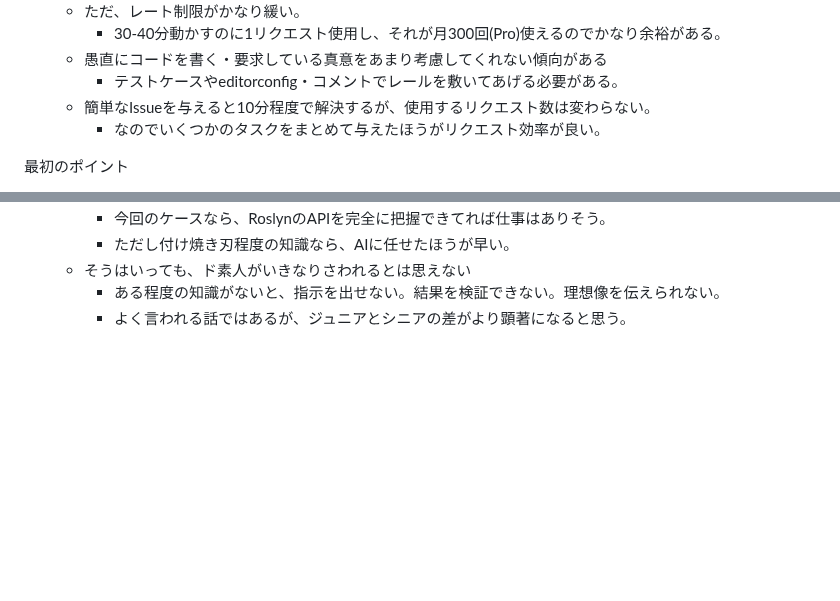
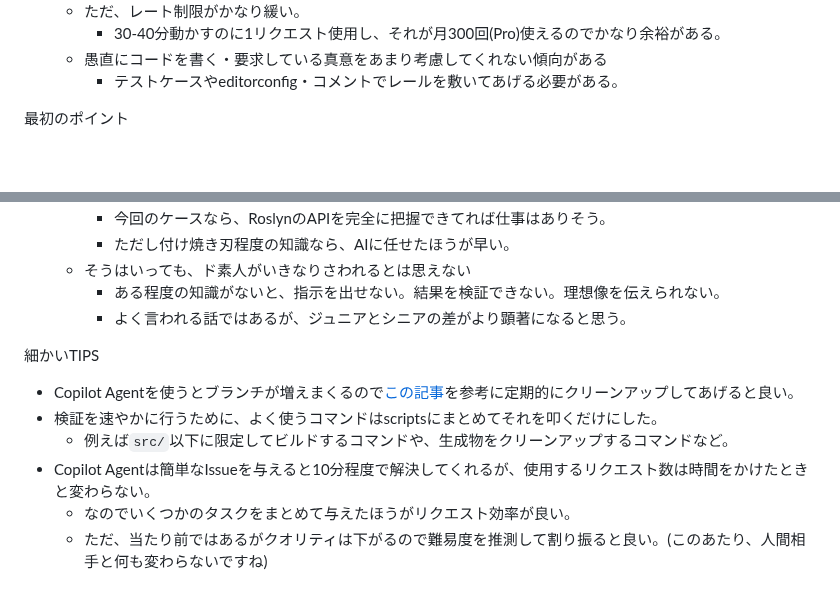
Before and after one commit to arika0093/articles, a Markdown page: draft/#ai-driven-library-dev.md, 2 parts joined by grey strips. Rendered like a GitHub page; blank space fills up the shorter version.

Commit message:
Enhance documentation with Copilot Agent tips
Added tips for using Copilot Agent effectively and managing branches.

```diff
--- a/draft/#ai-driven-library-dev.md
+++ b/draft/#ai-driven-library-dev.md
@@ -22,8 +22,6 @@ C#の知識がない人向けに説明すると、コンパイル時にコード
     * 30-40分動かすのに1リクエスト使用し、それが月300回(Pro)使えるのでかなり余裕がある。
   * 愚直にコードを書く・要求している真意をあまり考慮してくれない傾向がある
     * テストケースやeditorconfig・コメントでレールを敷いてあげる必要がある。
-  * 簡単なIssueを与えると10分程度で解決するが、使用するリクエスト数は変わらない。
-    * なのでいくつかのタスクをまとめて与えたほうがリクエスト効率が良い。
 
 最初のポイント
 * 設計は自分で考える。少なくともAPIの使用感は自分で考える。
@@ -61,3 +59,11 @@ C#の知識がない人向けに説明すると、コンパイル時にコード
   * そうはいっても、ド素人がいきなりさわれるとは思えない
     * ある程度の知識がないと、指示を出せない。結果を検証できない。理想像を伝えられない。
     * よく言われる話ではあるが、ジュニアとシニアの差がより顕著になると思う。
+
+細かいTIPS
+* Copilot Agentを使うとブランチが増えまくるので[この記事](https://zenn.dev/nekonado/articles/git-housekeeping)を参考に定期的にクリーンアップしてあげると良い。
+* 検証を速やかに行うために、よく使うコマンドはscriptsにまとめてそれを叩くだけにした。
+  * 例えば`src/`以下に限定してビルドするコマンドや、生成物をクリーンアップするコマンドなど。
+* Copilot Agentは簡単なIssueを与えると10分程度で解決してくれるが、使用するリクエスト数は時間をかけたときと変わらない。
+  * なのでいくつかのタスクをまとめて与えたほうがリクエスト効率が良い。
+  * ただ、当たり前ではあるがクオリティは下がるので難易度を推測して割り振ると良い。(このあたり、人間相手と何も変わらないですね)
```
